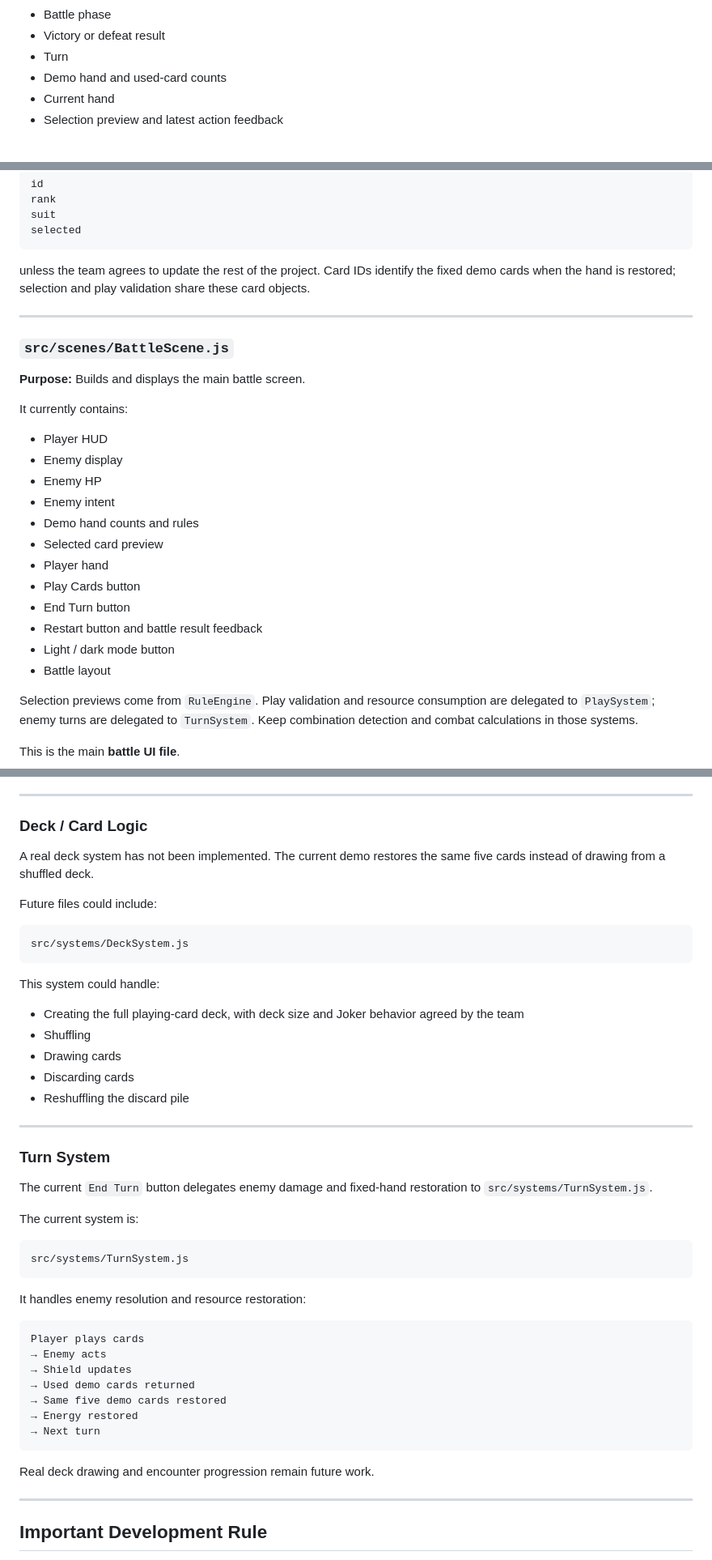
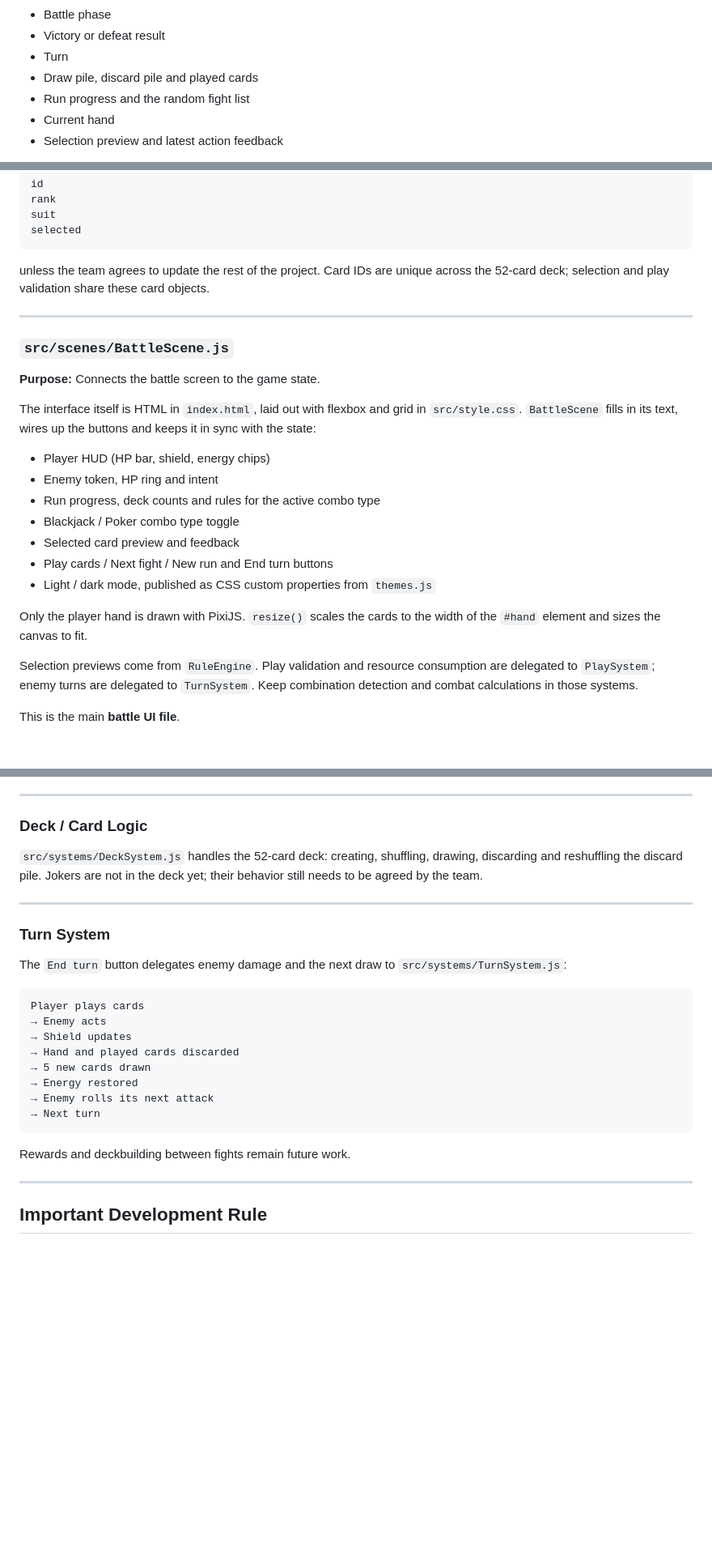
Before and after one commit to ljf920727/card-roguelike, a Markdown page: README.md, 3 parts joined by grey strips. Shown at 81% size. GitHub-like rendering; blank space fills up the shorter version.

````diff
--- a/README.md
+++ b/README.md
@@ -56,7 +75,8 @@ Examples:
 - Battle phase
 - Victory or defeat result
 - Turn
-- Demo hand and used-card counts
+- Draw pile, discard pile and played cards
+- Run progress and the random fight list
 - Current hand
 - Selection preview and latest action feedback
 
@@ -118,28 +138,25 @@ suit
 selected
 ```
 
-unless the team agrees to update the rest of the project. Card IDs identify the fixed demo cards when the hand is restored; selection and play validation share these card objects.
+unless the team agrees to update the rest of the project. Card IDs are unique across the 52-card deck; selection and play validation share these card objects.
 
 ---
 
 ### `src/scenes/BattleScene.js`
 
-**Purpose:** Builds and displays the main battle screen.
+**Purpose:** Connects the battle screen to the game state.
 
-It currently contains:
+The interface itself is HTML in `index.html`, laid out with flexbox and grid in `src/style.css`. `BattleScene` fills in its text, wires up the buttons and keeps it in sync with the state:
 
-- Player HUD
-- Enemy display
-- Enemy HP
-- Enemy intent
-- Demo hand counts and rules
-- Selected card preview
-- Player hand
-- Play Cards button
-- End Turn button
-- Restart button and battle result feedback
-- Light / dark mode button
-- Battle layout
+- Player HUD (HP bar, shield, energy chips)
+- Enemy token, HP ring and intent
+- Run progress, deck counts and rules for the active combo type
+- Blackjack / Poker combo type toggle
+- Selected card preview and feedback
+- Play cards / Next fight / New run and End turn buttons
+- Light / dark mode, published as CSS custom properties from `themes.js`
+
+Only the player hand is drawn with PixiJS. `resize()` scales the cards to the width of the `#hand` element and sizes the canvas to fit.
 
 Selection previews come from `RuleEngine`. Play validation and resource consumption are delegated to `PlaySystem`; enemy turns are delegated to `TurnSystem`. Keep combination detection and combat calculations in those systems.
 
@@ -456,48 +429,26 @@ Possible tasks:
 
 ### Deck / Card Logic
 
-A real deck system has not been implemented. The current demo restores the same five cards instead of drawing from a shuffled deck.
-
-Future files could include:
-
-```text
-src/systems/DeckSystem.js
-```
-
-This system could handle:
-
-- Creating the full playing-card deck, with deck size and Joker behavior agreed by the team
-- Shuffling
-- Drawing cards
-- Discarding cards
-- Reshuffling the discard pile
-
+`src/systems/DeckSystem.js` handles the 52-card deck: creating, shuffling, drawing, discarding and reshuffling the discard pile. Jokers are not in the deck yet; their behavior still needs to be agreed by the team.
 
 ---
 
 ### Turn System
 
-The current `End Turn` button delegates enemy damage and fixed-hand restoration to `src/systems/TurnSystem.js`.
-
-The current system is:
-
-```text
-src/systems/TurnSystem.js
-```
-
-It handles enemy resolution and resource restoration:
+The `End turn` button delegates enemy damage and the next draw to `src/systems/TurnSystem.js`:
 
 ```text
 Player plays cards
 → Enemy acts
 → Shield updates
-→ Used demo cards returned
-→ Same five demo cards restored
+→ Hand and played cards discarded
+→ 5 new cards drawn
 → Energy restored
+→ Enemy rolls its next attack
 → Next turn
 ```
 
-Real deck drawing and encounter progression remain future work.
+Rewards and deckbuilding between fights remain future work.
 
 ---
 
````
Also changed, not shown: other parts of README.md (+64 -89 lines).
